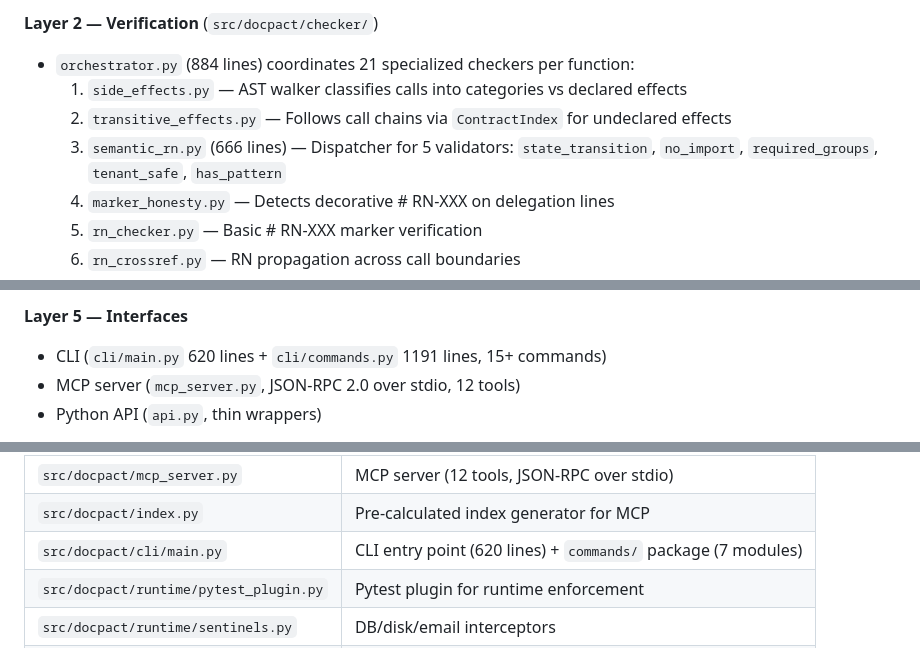
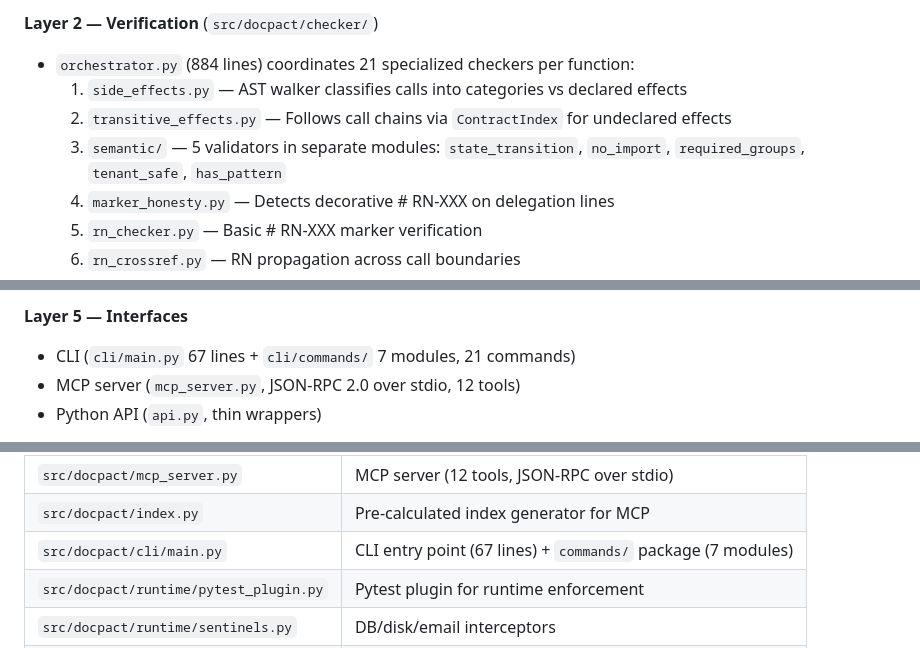
Before and after one commit to iodevs-net/docpact, a Markdown page: AGENTS.md, 3 parts joined by grey strips. Drawn GitHub-style.

Commit message:
docs: actualizar AGENTS.md con nueva estructura
- CLI: main.py 67 lines + commands/ package (7 modules)
- Checker: semantic/ package (5 validators separados)
- Eliminado commands.py legacy

```diff
--- a/AGENTS.md
+++ b/AGENTS.md
@@ -19,7 +19,7 @@ Pipeline architecture with clear layer separation:
 - `orchestrator.py` (884 lines) coordinates 21 specialized checkers per function:
   1. `side_effects.py` — AST walker classifies calls into categories vs declared effects
   2. `transitive_effects.py` — Follows call chains via `ContractIndex` for undeclared effects
-  3. `semantic_rn.py` (666 lines) — Dispatcher for 5 validators: `state_transition`, `no_import`, `required_groups`, `tenant_safe`, `has_pattern`
+  3. `semantic/` — 5 validators in separate modules: `state_transition`, `no_import`, `required_groups`, `tenant_safe`, `has_pattern`
   4. `marker_honesty.py` — Detects decorative # RN-XXX on delegation lines
   5. `rn_checker.py` — Basic # RN-XXX marker verification
   6. `rn_crossref.py` — RN propagation across call boundaries
@@ -48,7 +48,7 @@ Pipeline architecture with clear layer separation:
 - Modes: `strict` (raises) and `warning` (emits warnings)
 
 **Layer 5 — Interfaces**
-- CLI (`cli/main.py` 620 lines + `cli/commands.py` 1191 lines, 15+ commands)
+- CLI (`cli/main.py` 67 lines + `cli/commands/` 7 modules, 21 commands)
 - MCP server (`mcp_server.py`, JSON-RPC 2.0 over stdio, 12 tools)
 - Python API (`api.py`, thin wrappers)
 
@@ -159,7 +159,7 @@ docpact mcp-doctor                  # MCP server diagnostics
 | `src/docpact/parser/extractor.py` | Python AST docstring extractor |
 | `src/docpact/mcp_server.py` | MCP server (12 tools, JSON-RPC over stdio) |
 | `src/docpact/index.py` | Pre-calculated index generator for MCP |
-| `src/docpact/cli/main.py` | CLI entry point (620 lines) + `commands/` package (7 modules) |
+| `src/docpact/cli/main.py` | CLI entry point (67 lines) + `commands/` package (7 modules) |
 | `src/docpact/runtime/pytest_plugin.py` | Pytest plugin for runtime enforcement |
 | `src/docpact/runtime/sentinels.py` | DB/disk/email interceptors |
 | `src/docpact/schema/contrato-v1.json` | JSON Schema (draft-07) for CONTRATO validation |
```
